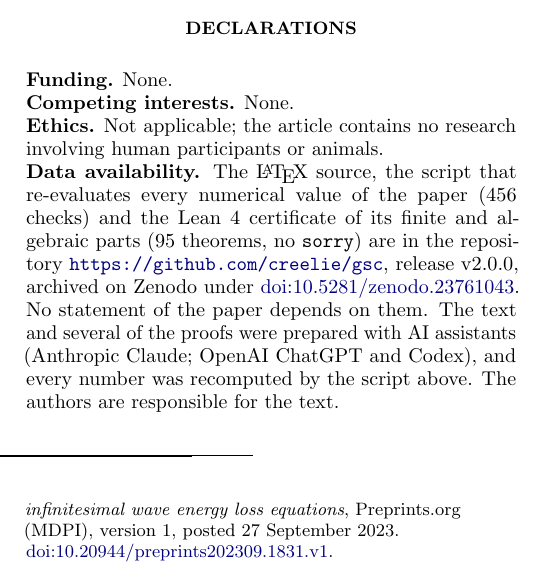
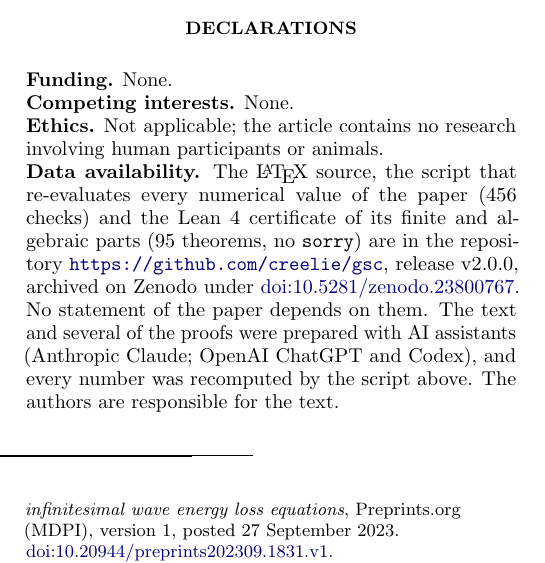
Before and after one commit to creelie/gsc, a LaTeX paper (paper/main.tex): part of one column of page 45 of 46, cut so that both start at the same text. Compiled offline with pdfLaTeX.

Commit message:
Record the Zenodo DOI of release v2.0.0

```diff
--- a/paper/main.tex
+++ b/paper/main.tex
@@ -65,7 +65,7 @@
 \newcommand{\leancount}{95}
 \newcommand{\leanfree}{40}
 \newcommand{\releaseTag}{v2.0.0}
-\newcommand{\zenodoCodeID}{10.5281/zenodo.23761043}
+\newcommand{\zenodoCodeID}{10.5281/zenodo.23800767}
 \newcommand{\Hs}{H^{\sharp}}
 \newcommand{\as}{{\alpha^{\sharp}}}
 
```
Also changed, not shown: README.md, 2 other files.
